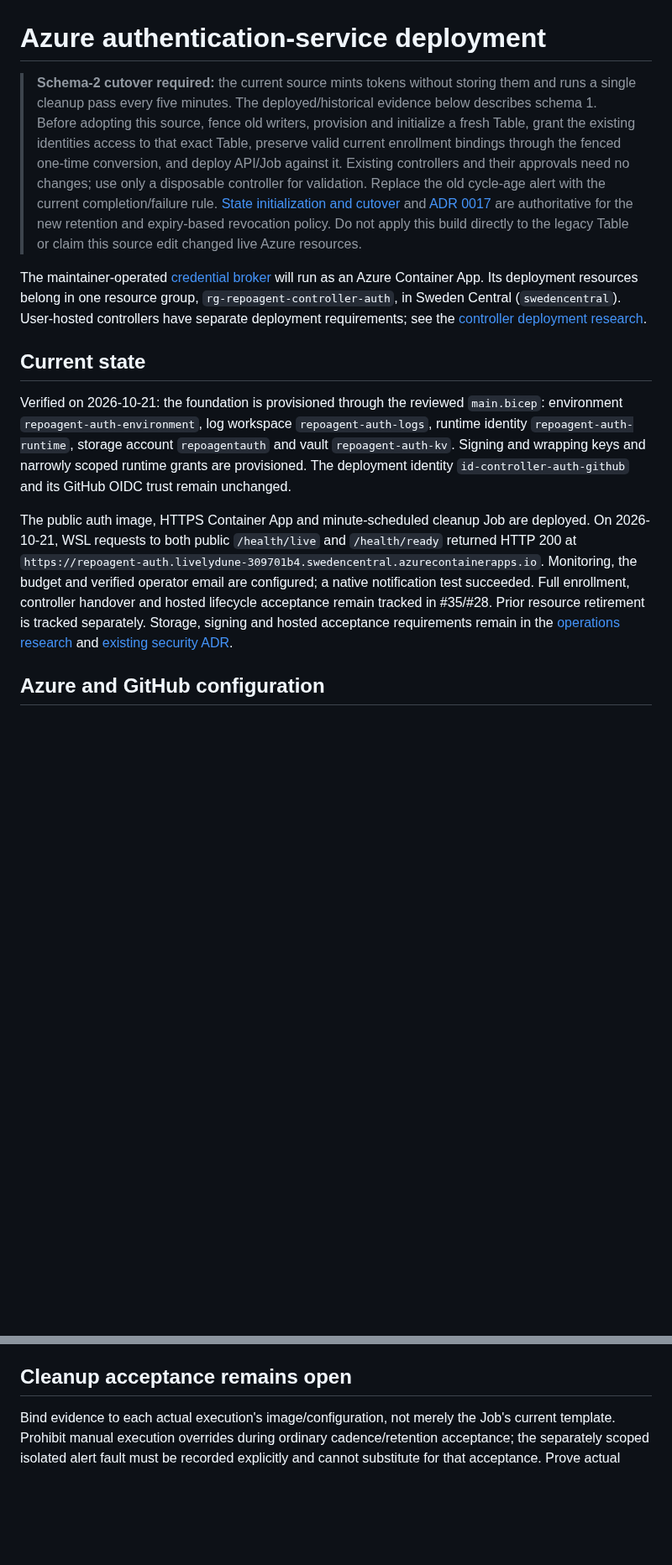
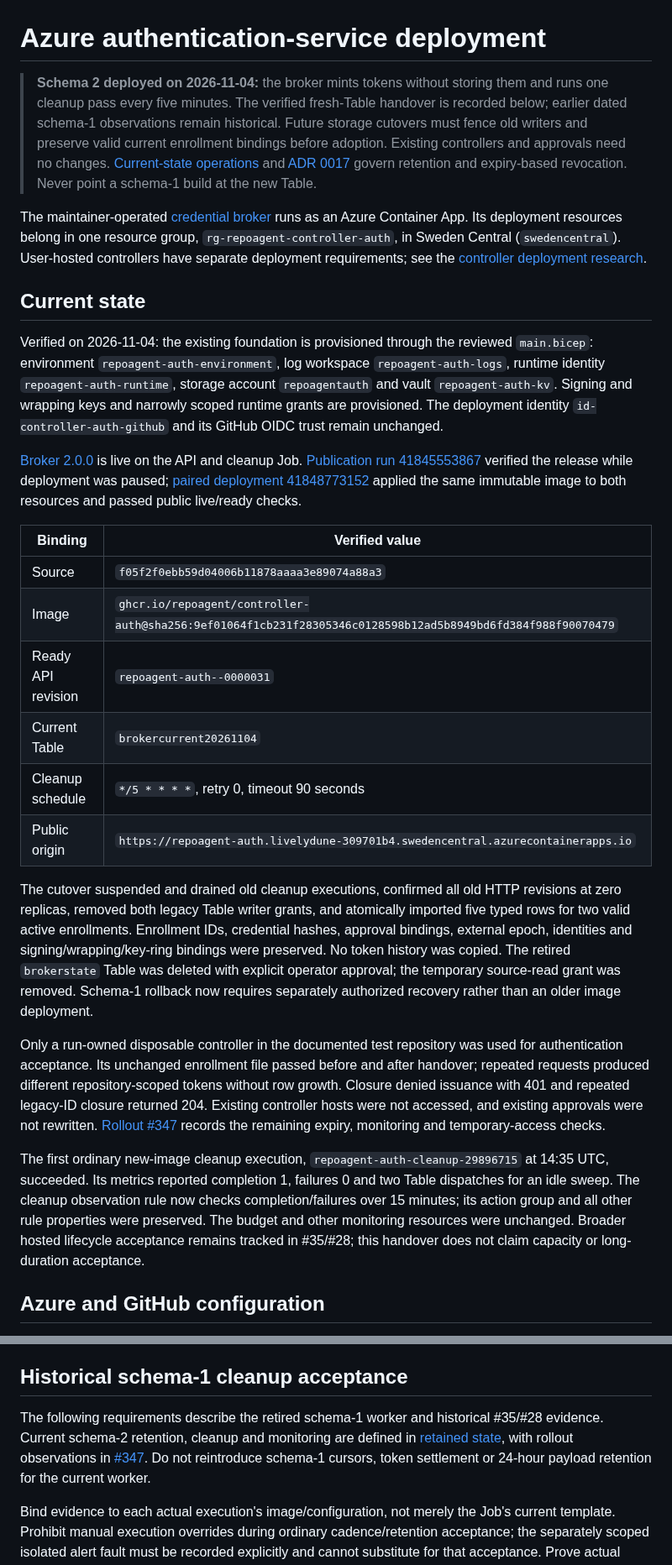
Before and after one commit to repoagent/controller, a Markdown page: docs/azure-auth-deployment.md, 2 parts joined by grey strips. Shown at 84% size. Drawn GitHub-style; blank space fills up the shorter version.

Commit message:
docs: record verified Azure broker 2.0 cutover

```diff
--- a/docs/azure-auth-deployment.md
+++ b/docs/azure-auth-deployment.md
@@ -1,14 +1,29 @@
 # Azure authentication-service deployment
 
-> **Schema-2 cutover required:** the current source mints tokens without storing them and runs a single cleanup pass every five minutes. The deployed/historical evidence below describes schema 1. Before adopting this source, fence old writers, provision and initialize a fresh Table, grant the existing identities access to that exact Table, preserve valid current enrollment bindings through the fenced one-time conversion, and deploy API/Job against it. Existing controllers and their approvals need no changes; use only a disposable controller for validation. Replace the old cycle-age alert with the current completion/failure rule. [State initialization and cutover](../service/auth/retained-state.md) and [ADR 0017](adr/0017-keep-broker-tokens-in-request-memory.md) are authoritative for the new retention and expiry-based revocation policy. Do not apply this build directly to the legacy Table or claim this source edit changed live Azure resources.
+> **Schema 2 deployed on 2026-11-04:** the broker mints tokens without storing them and runs one cleanup pass every five minutes. The verified fresh-Table handover is recorded below; earlier dated schema-1 observations remain historical. Future storage cutovers must fence old writers and preserve valid current enrollment bindings before adoption. Existing controllers and approvals need no changes. [Current-state operations](../service/auth/retained-state.md) and [ADR 0017](adr/0017-keep-broker-tokens-in-request-memory.md) govern retention and expiry-based revocation. Never point a schema-1 build at the new Table.
 
-The maintainer-operated [credential broker](../GLOSSARY.md) will run as an Azure Container App. Its deployment resources belong in one resource group, `rg-repoagent-controller-auth`, in Sweden Central (`swedencentral`). User-hosted controllers have separate deployment requirements; see the [controller deployment research](research/2026-10-20-azure-controller-deployment.md).
+The maintainer-operated [credential broker](../GLOSSARY.md) runs as an Azure Container App. Its deployment resources belong in one resource group, `rg-repoagent-controller-auth`, in Sweden Central (`swedencentral`). User-hosted controllers have separate deployment requirements; see the [controller deployment research](research/2026-10-20-azure-controller-deployment.md).
 
 ## Current state
 
-Verified on 2026-10-21: the foundation is provisioned through the reviewed `main.bicep`: environment `repoagent-auth-environment`, log workspace `repoagent-auth-logs`, runtime identity `repoagent-auth-runtime`, storage account `repoagentauth` and vault `repoagent-auth-kv`. Signing and wrapping keys and narrowly scoped runtime grants are provisioned. The deployment identity `id-controller-auth-github` and its GitHub OIDC trust remain unchanged.
+Verified on 2026-11-04: the existing foundation is provisioned through the reviewed `main.bicep`: environment `repoagent-auth-environment`, log workspace `repoagent-auth-logs`, runtime identity `repoagent-auth-runtime`, storage account `repoagentauth` and vault `repoagent-auth-kv`. Signing and wrapping keys and narrowly scoped runtime grants are provisioned. The deployment identity `id-controller-auth-github` and its GitHub OIDC trust remain unchanged.
 
-The public auth image, HTTPS Container App and minute-scheduled cleanup Job are deployed. On 2026-10-21, WSL requests to both public `/health/live` and `/health/ready` returned HTTP 200 at `https://repoagent-auth.livelydune-309701b4.swedencentral.azurecontainerapps.io`. Monitoring, the budget and verified operator email are configured; a native notification test succeeded. Full enrollment, controller handover and hosted lifecycle acceptance remain tracked in #35/#28. Prior resource retirement is tracked separately. Storage, signing and hosted acceptance requirements remain in the [operations research](research/2026-10-20-azure-auth-service-operations.md) and [existing security ADR](adr/0001-keep-the-shared-app-key-out-of-controller-installations.md).
+[Broker 2.0.0](https://github.com/repoagent/controller/releases/tag/broker-v2.0.0) is live on the API and cleanup Job. [Publication run 41845553867](https://github.com/repoagent/controller/actions/runs/41845553867) verified the release while deployment was paused; [paired deployment 41848773152](https://github.com/repoagent/controller/actions/runs/41848773152) applied the same immutable image to both resources and passed public live/ready checks.
+
+| Binding | Verified value |
+| --- | --- |
+| Source | `f05f2f0ebb59d04006b11878aaaa3e89074a88a3` |
+| Image | `ghcr.io/repoagent/controller-auth@sha256:9ef01064f1cb231f28305346c0128598b12ad5b8949bd6fd384f988f90070479` |
+| Ready API revision | `repoagent-auth--0000031` |
+| Current Table | `brokercurrent20261104` |
+| Cleanup schedule | `*/5 * * * *`, retry 0, timeout 90 seconds |
+| Public origin | `https://repoagent-auth.livelydune-309701b4.swedencentral.azurecontainerapps.io` |
+
+The cutover suspended and drained old cleanup executions, confirmed all old HTTP revisions at zero replicas, removed both legacy Table writer grants, and atomically imported five typed rows for two valid active enrollments. Enrollment IDs, credential hashes, approval bindings, external epoch, identities and signing/wrapping/key-ring bindings were preserved. No token history was copied. The retired `brokerstate` Table was deleted with explicit operator approval; the temporary source-read grant was removed. Schema-1 rollback now requires separately authorized recovery rather than an older image deployment.
+
+Only a run-owned disposable controller in the documented test repository was used for authentication acceptance. Its unchanged enrollment file passed before and after handover; repeated requests produced different repository-scoped tokens without row growth. Closure denied issuance with 401 and repeated legacy-ID closure returned 204. Existing controller hosts were not accessed, and existing approvals were not rewritten. [Rollout #347](https://github.com/repoagent/controller/issues/347) records the remaining expiry, monitoring and temporary-access checks.
+
+The first ordinary new-image cleanup execution, `repoagent-auth-cleanup-29896715` at 14:35 UTC, succeeded. Its metrics reported completion 1, failures 0 and two Table dispatches for an idle sweep. The cleanup observation rule now checks completion/failures over 15 minutes; its action group and all other rule properties were preserved. The budget and other monitoring resources were unchanged. Broader hosted lifecycle acceptance remains tracked in #35/#28; this handover does not claim capacity or long-duration acceptance.
 
 ## Azure and GitHub configuration
 
@@ -371,7 +386,9 @@ This proves delivery and resolution of an observed production alert. The failed
 
 The separate [2026-10-29 isolated rehearsal](broker-restore-rehearsal.md#verified-isolated-run-2026-10-29) bound one deliberate execution-only Table-setting failure and later ordinary successful executions to the accepted Broker 1.2.0 image and unchanged persistent Job. Its isolated rule reused the existing action group unchanged; actual Fired 08:18:12 UTC/Resolved 08:35:52 UTC and both operator emails were independently verified. Use the condition's resolved field, not its last-modified timestamp. An earlier HTTP400 for unsupported `volumes:null` created no execution; omit null optional fields when constructing the accepted execution template. The later ordinary 08:46 failure remains unexplained and is separate evidence. Do not infer four distinct failed executions from an alert's aggregated value, or invent an execution end time. The [retirement record](broker-restore-rehearsal.md#retirement-and-preserved-observations) preserves the original environment-delete timeout, guarded continuation and successful key soft-delete acknowledgment despite a failed extra lookup; it does not fabricate the wrapper's exit status or claim manual purge.
 
-## Cleanup acceptance remains open
+## Historical schema-1 cleanup acceptance
+
+The following requirements describe the retired schema-1 worker and historical #35/#28 evidence. Current schema-2 retention, cleanup and monitoring are defined in [retained state](../service/auth/retained-state.md), with rollout observations in [#347](https://github.com/repoagent/controller/issues/347). Do not reintroduce schema-1 cursors, token settlement or 24-hour payload retention for the current worker.
 
 Bind evidence to each actual execution's image/configuration, not merely the Job's current template. Prohibit manual execution overrides during ordinary cadence/retention acceptance; the separately scoped isolated alert fault must be recorded explicitly and cannot substitute for that acceptance. Prove actual cleanup identity Table read/write/delete and denial on other tables/Blob/keys/signing; reviewed runtime/transport scope and auth-reissue accounting; real cadence,90s timeout/failures/overlap and durable per-stream throughput at supported retained populations/churn. With HTTP confirmed at zero actual replicas for24h, use authentic due/near-due/behind-cursor entries and physical reads to prove 24-hour eligibility followed by successful bounded cleanup visits, preserving original clocks, immediate expiry/authorization denial and unknown authority/audit evidence. Successful exit or sampled oldest age alone is insufficient. The [selected eligibility policy and capacity counterexample](auth-infrastructure.md#independent-cleanup-job) promise no maximum physical-deletion lag; monitor failures/backlog and require operator follow-up.
 
```
Also changed, not shown: other parts of docs/azure-auth-deployment.md (+2 -2 lines).
